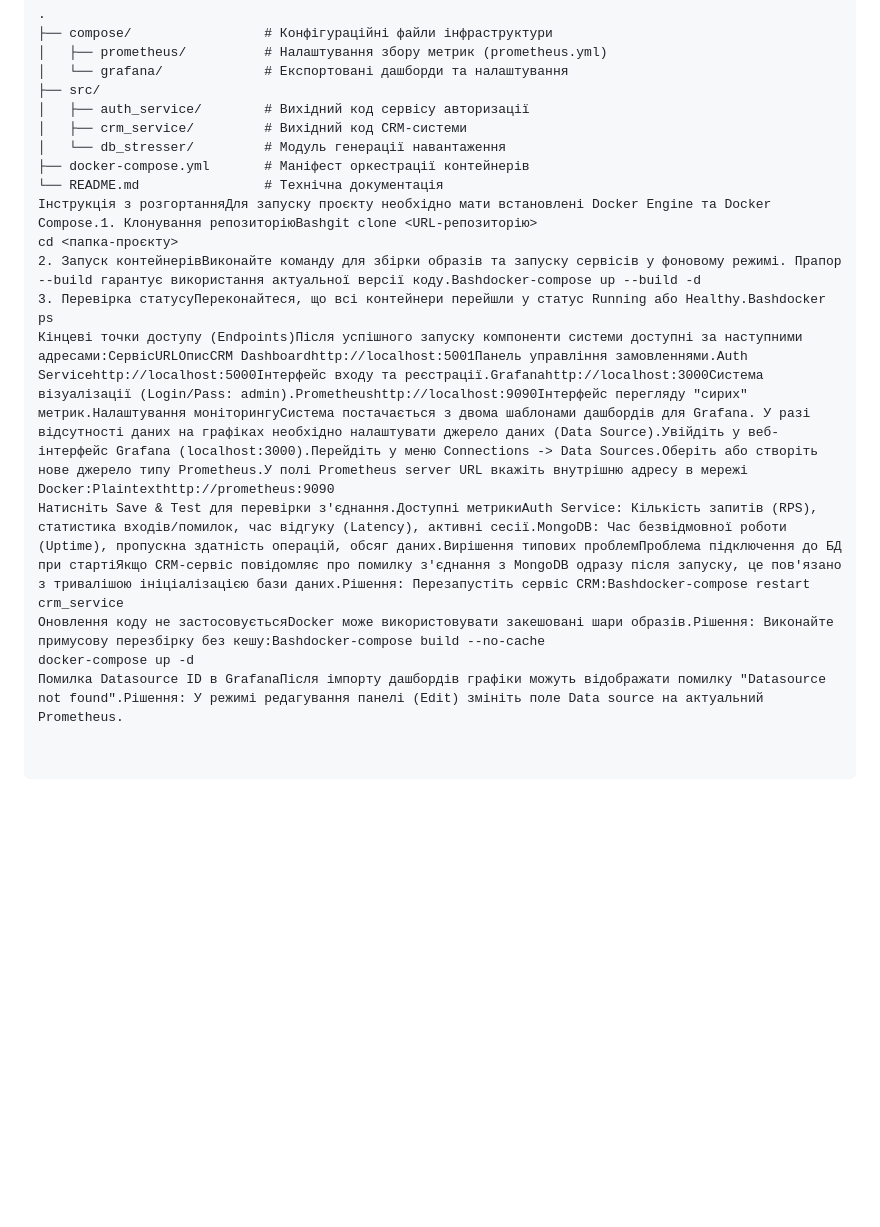
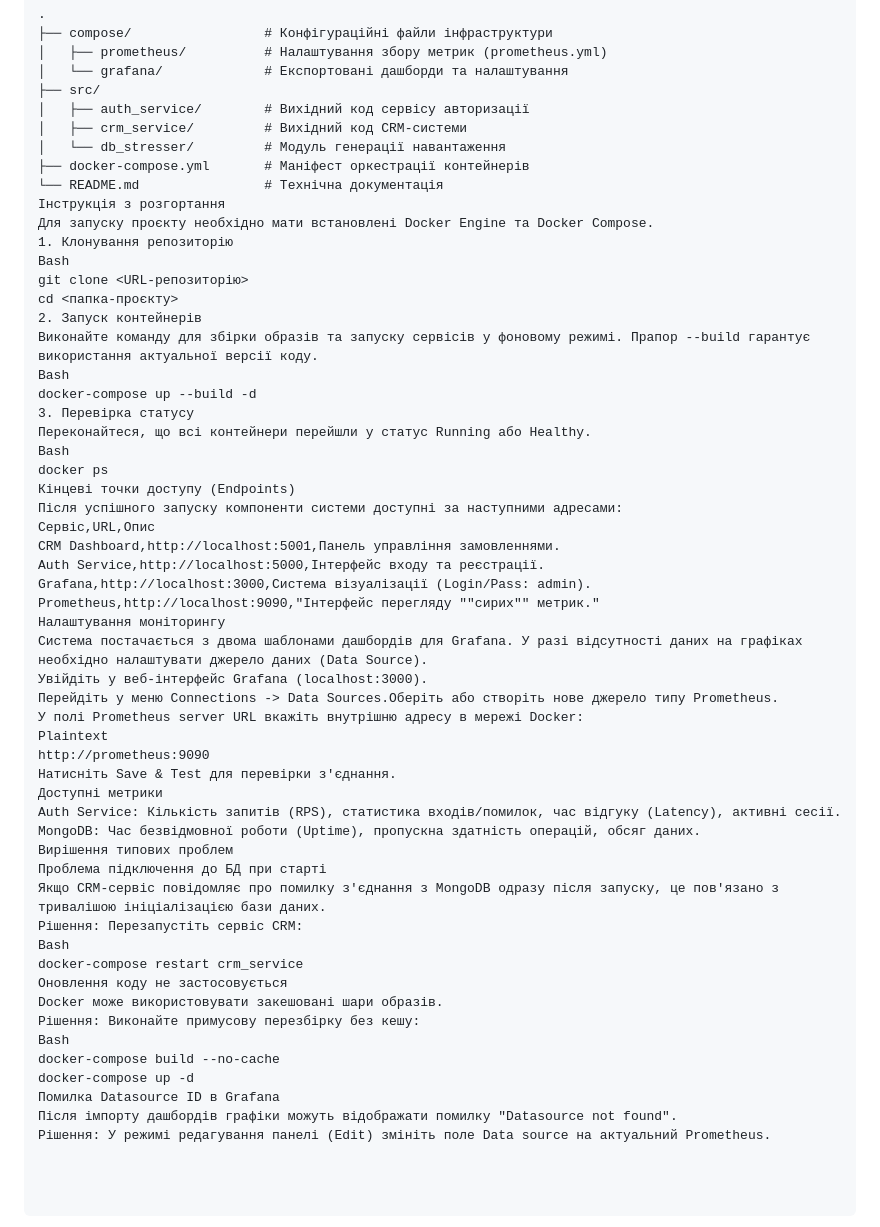
Before and after one commit to TkachAndrii/ISystem, a Markdown page: README.md, the part around the change. GitHub-like rendering; blank space fills up the shorter version.

```diff
--- a/README.md
+++ b/README.md
@@ -41,12 +41,50 @@
 │   └── db_stresser/         # Модуль генерації навантаження
 ├── docker-compose.yml       # Маніфест оркестрації контейнерів
 └── README.md                # Технічна документація
-Інструкція з розгортанняДля запуску проєкту необхідно мати встановлені Docker Engine та Docker Compose.1. Клонування репозиторіюBashgit clone <URL-репозиторію>
+Інструкція з розгортання
+Для запуску проєкту необхідно мати встановлені Docker Engine та Docker Compose.
+1. Клонування репозиторію
+Bash
+git clone <URL-репозиторію>
 cd <папка-проєкту>
-2. Запуск контейнерівВиконайте команду для збірки образів та запуску сервісів у фоновому режимі. Прапор --build гарантує використання актуальної версії коду.Bashdocker-compose up --build -d
-3. Перевірка статусуПереконайтеся, що всі контейнери перейшли у статус Running або Healthy.Bashdocker ps
-Кінцеві точки доступу (Endpoints)Після успішного запуску компоненти системи доступні за наступними адресами:СервісURLОписCRM Dashboardhttp://localhost:5001Панель управління замовленнями.Auth Servicehttp://localhost:5000Інтерфейс входу та реєстрації.Grafanahttp://localhost:3000Система візуалізації (Login/Pass: admin).Prometheushttp://localhost:9090Інтерфейс перегляду "сирих" метрик.Налаштування моніторингуСистема постачається з двома шаблонами дашбордів для Grafana. У разі відсутності даних на графіках необхідно налаштувати джерело даних (Data Source).Увійдіть у веб-інтерфейс Grafana (localhost:3000).Перейдіть у меню Connections -> Data Sources.Оберіть або створіть нове джерело типу Prometheus.У полі Prometheus server URL вкажіть внутрішню адресу в мережі Docker:Plaintexthttp://prometheus:9090
-Натисніть Save & Test для перевірки з'єднання.Доступні метрикиAuth Service: Кількість запитів (RPS), статистика входів/помилок, час відгуку (Latency), активні сесії.MongoDB: Час безвідмовної роботи (Uptime), пропускна здатність операцій, обсяг даних.Вирішення типових проблемПроблема підключення до БД при стартіЯкщо CRM-сервіс повідомляє про помилку з'єднання з MongoDB одразу після запуску, це пов'язано з тривалішою ініціалізацією бази даних.Рішення: Перезапустіть сервіс CRM:Bashdocker-compose restart crm_service
-Оновлення коду не застосовуєтьсяDocker може використовувати закешовані шари образів.Рішення: Виконайте примусову перезбірку без кешу:Bashdocker-compose build --no-cache
+2. Запуск контейнерів
+Виконайте команду для збірки образів та запуску сервісів у фоновому режимі. Прапор --build гарантує використання актуальної версії коду.
+Bash
+docker-compose up --build -d
+3. Перевірка статусу
+Переконайтеся, що всі контейнери перейшли у статус Running або Healthy.
+Bash
+docker ps
+Кінцеві точки доступу (Endpoints)
+Після успішного запуску компоненти системи доступні за наступними адресами:
+Сервіс,URL,Опис
+CRM Dashboard,http://localhost:5001,Панель управління замовленнями.
+Auth Service,http://localhost:5000,Інтерфейс входу та реєстрації.
+Grafana,http://localhost:3000,Система візуалізації (Login/Pass: admin).
+Prometheus,http://localhost:9090,"Інтерфейс перегляду ""сирих"" метрик."
+Налаштування моніторингу
+Система постачається з двома шаблонами дашбордів для Grafana. У разі відсутності даних на графіках необхідно налаштувати джерело даних (Data Source).
+Увійдіть у веб-інтерфейс Grafana (localhost:3000).
+Перейдіть у меню Connections -> Data Sources.Оберіть або створіть нове джерело типу Prometheus.
+У полі Prometheus server URL вкажіть внутрішню адресу в мережі Docker:
+Plaintext
+http://prometheus:9090
+Натисніть Save & Test для перевірки з'єднання.
+Доступні метрики
+Auth Service: Кількість запитів (RPS), статистика входів/помилок, час відгуку (Latency), активні сесії.
+MongoDB: Час безвідмовної роботи (Uptime), пропускна здатність операцій, обсяг даних.
+Вирішення типових проблем
+Проблема підключення до БД при старті
+Якщо CRM-сервіс повідомляє про помилку з'єднання з MongoDB одразу після запуску, це пов'язано з тривалішою ініціалізацією бази даних.
+Рішення: Перезапустіть сервіс CRM:
+Bash
+docker-compose restart crm_service
+Оновлення коду не застосовується
+Docker може використовувати закешовані шари образів.
+Рішення: Виконайте примусову перезбірку без кешу:
+Bash
+docker-compose build --no-cache
 docker-compose up -d
-Помилка Datasource ID в GrafanaПісля імпорту дашбордів графіки можуть відображати помилку "Datasource not found".Рішення: У режимі редагування панелі (Edit) змініть поле Data source на актуальний Prometheus.
+Помилка Datasource ID в Grafana
+Після імпорту дашбордів графіки можуть відображати помилку "Datasource not found".
+Рішення: У режимі редагування панелі (Edit) змініть поле Data source на актуальний Prometheus.
```
